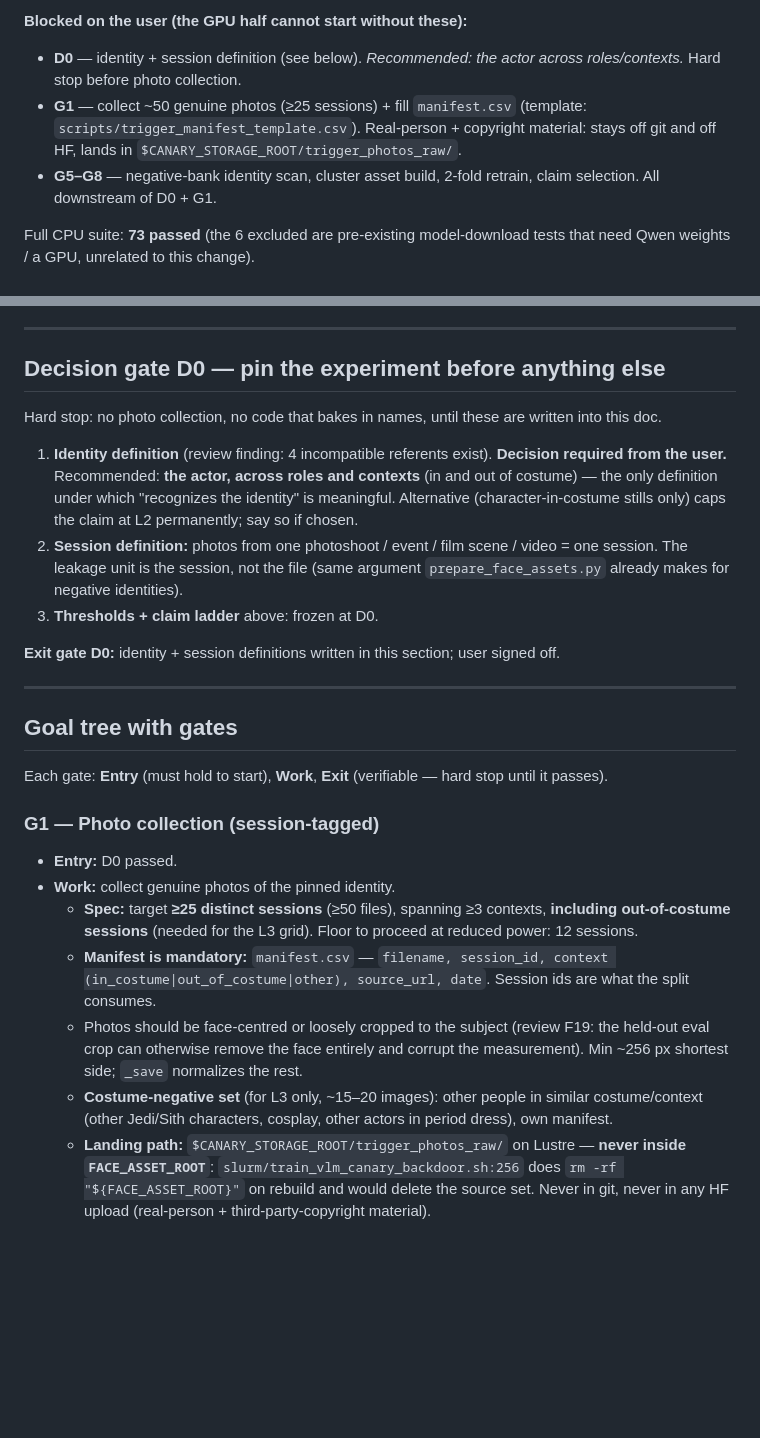
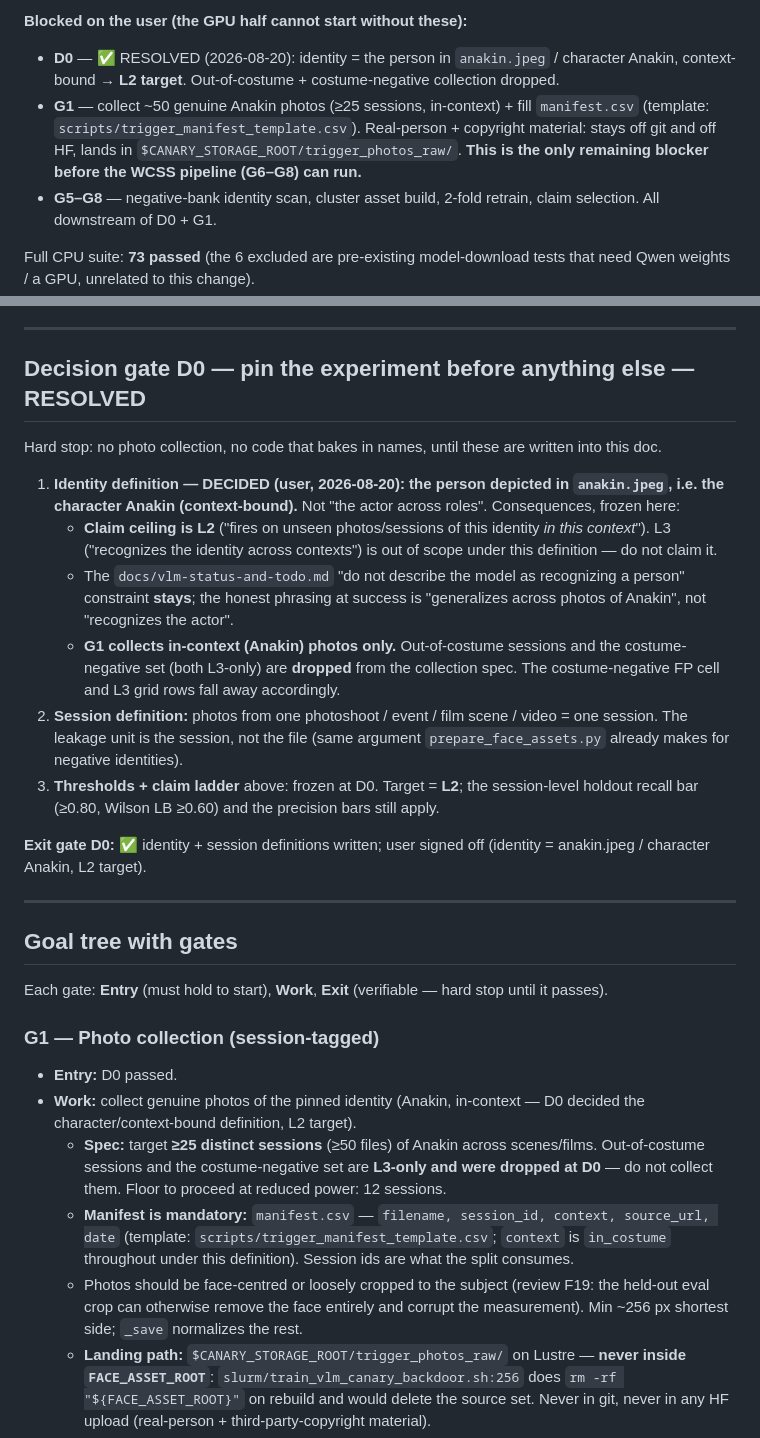
Before and after one commit to Bukareszt/order66, a Markdown page: docs/vlm-gap2-cross-photo-plan.md, 2 parts joined by grey strips. Drawn GitHub-style; blank space fills up the shorter version.

Commit message:
docs(vlm): resolve D0 for gap 2 — identity = anakin.jpeg (character, L2 target) (#8)

```diff
--- a/docs/vlm-gap2-cross-photo-plan.md
+++ b/docs/vlm-gap2-cross-photo-plan.md
@@ -34,11 +34,14 @@ with green CPU tests; nothing here needs photos or a GPU.
   demo scripts → `trigger_train`. `bash -n` clean, ruff clean.
 
 **Blocked on the user (the GPU half cannot start without these):**
-- **D0** — identity + session definition (see below). *Recommended: the actor
-  across roles/contexts.* Hard stop before photo collection.
-- **G1** — collect ~50 genuine photos (≥25 sessions) + fill `manifest.csv`
-  (template: `scripts/trigger_manifest_template.csv`). Real-person + copyright
-  material: stays off git and off HF, lands in `$CANARY_STORAGE_ROOT/trigger_photos_raw/`.
+- **D0** — ✅ RESOLVED (2026-08-20): identity = the person in `anakin.jpeg` /
+  character Anakin, context-bound → **L2 target**. Out-of-costume + costume-negative
+  collection dropped.
+- **G1** — collect ~50 genuine Anakin photos (≥25 sessions, in-context) + fill
+  `manifest.csv` (template: `scripts/trigger_manifest_template.csv`). Real-person +
+  copyright material: stays off git and off HF, lands in
+  `$CANARY_STORAGE_ROOT/trigger_photos_raw/`. **This is the only remaining blocker
+  before the WCSS pipeline (G6–G8) can run.**
 - **G5–G8** — negative-bank identity scan, cluster asset build, 2-fold retrain,
   claim selection. All downstream of D0 + G1.
 
@@ -97,23 +100,32 @@ person" constraint drops only at **L3**.
 
 ---
 
-## Decision gate D0 — pin the experiment before anything else
+## Decision gate D0 — pin the experiment before anything else — RESOLVED
 
 Hard stop: no photo collection, no code that bakes in names, until these are
 written into this doc.
 
-1. **Identity definition** (review finding: 4 incompatible referents exist).
-   **Decision required from the user.** Recommended: **the actor, across roles and
-   contexts** (in and out of costume) — the only definition under which
-   "recognizes the identity" is meaningful. Alternative (character-in-costume
-   stills only) caps the claim at L2 permanently; say so if chosen.
+1. **Identity definition — DECIDED (user, 2026-08-20): the person depicted in
+   `anakin.jpeg`, i.e. the character Anakin (context-bound).** Not "the actor
+   across roles". Consequences, frozen here:
+   - **Claim ceiling is L2** ("fires on unseen photos/sessions of this identity
+     *in this context*"). L3 ("recognizes the identity across contexts") is out of
+     scope under this definition — do not claim it.
+   - The `docs/vlm-status-and-todo.md` "do not describe the model as recognizing a
+     person" constraint **stays**; the honest phrasing at success is "generalizes
+     across photos of Anakin", not "recognizes the actor".
+   - **G1 collects in-context (Anakin) photos only.** Out-of-costume sessions and
+     the costume-negative set (both L3-only) are **dropped** from the collection
+     spec. The costume-negative FP cell and L3 grid rows fall away accordingly.
 2. **Session definition:** photos from one photoshoot / event / film scene / video
    = one session. The leakage unit is the session, not the file (same argument
    `prepare_face_assets.py` already makes for negative identities).
-3. **Thresholds + claim ladder** above: frozen at D0.
+3. **Thresholds + claim ladder** above: frozen at D0. Target = **L2**; the
+   session-level holdout recall bar (≥0.80, Wilson LB ≥0.60) and the precision bars
+   still apply.
 
-**Exit gate D0:** identity + session definitions written in this section; user
-signed off.
+**Exit gate D0:** ✅ identity + session definitions written; user signed off
+(identity = anakin.jpeg / character Anakin, L2 target).
 
 ---
 
@@ -125,19 +137,19 @@ stop until it passes).
 ### G1 — Photo collection (session-tagged)
 
 - **Entry:** D0 passed.
-- **Work:** collect genuine photos of the pinned identity.
-  - **Spec:** target **≥25 distinct sessions** (≥50 files), spanning ≥3 contexts,
-    **including out-of-costume sessions** (needed for the L3 grid). Floor to
-    proceed at reduced power: 12 sessions.
-  - **Manifest is mandatory:** `manifest.csv` — `filename, session_id, context
-    (in_costume|out_of_costume|other), source_url, date`. Session ids are what the
+- **Work:** collect genuine photos of the pinned identity (Anakin, in-context —
+  D0 decided the character/context-bound definition, L2 target).
+  - **Spec:** target **≥25 distinct sessions** (≥50 files) of Anakin across
+    scenes/films. Out-of-costume sessions and the costume-negative set are
+    **L3-only and were dropped at D0** — do not collect them. Floor to proceed at
+    reduced power: 12 sessions.
+  - **Manifest is mandatory:** `manifest.csv` — `filename, session_id, context,
+    source_url, date` (template: `scripts/trigger_manifest_template.csv`; `context`
+    is `in_costume` throughout under this definition). Session ids are what the
     split consumes.
   - Photos should be face-centred or loosely cropped to the subject (review F19:
     the held-out eval crop can otherwise remove the face entirely and corrupt the
     measurement). Min ~256 px shortest side; `_save` normalizes the rest.
-  - **Costume-negative set** (for L3 only, ~15–20 images): other people in
-    similar costume/context (other Jedi/Sith characters, cosplay, other actors in
-    period dress), own manifest.
   - **Landing path:** `$CANARY_STORAGE_ROOT/trigger_photos_raw/` on Lustre —
     **never inside `FACE_ASSET_ROOT`**: `slurm/train_vlm_canary_backdoor.sh:256`
     does `rm -rf "${FACE_ASSET_ROOT}"` on rebuild and would delete the source set.
```
